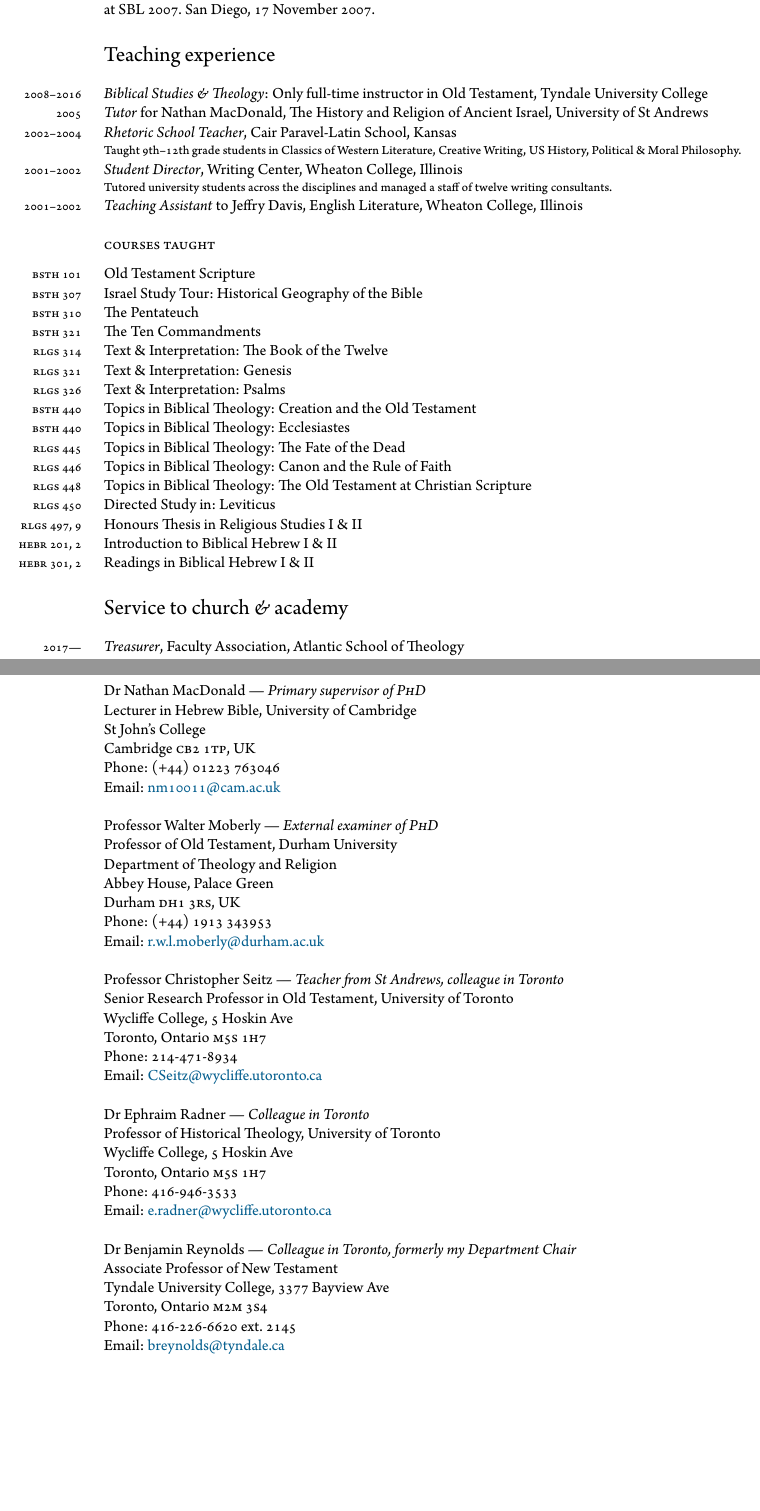
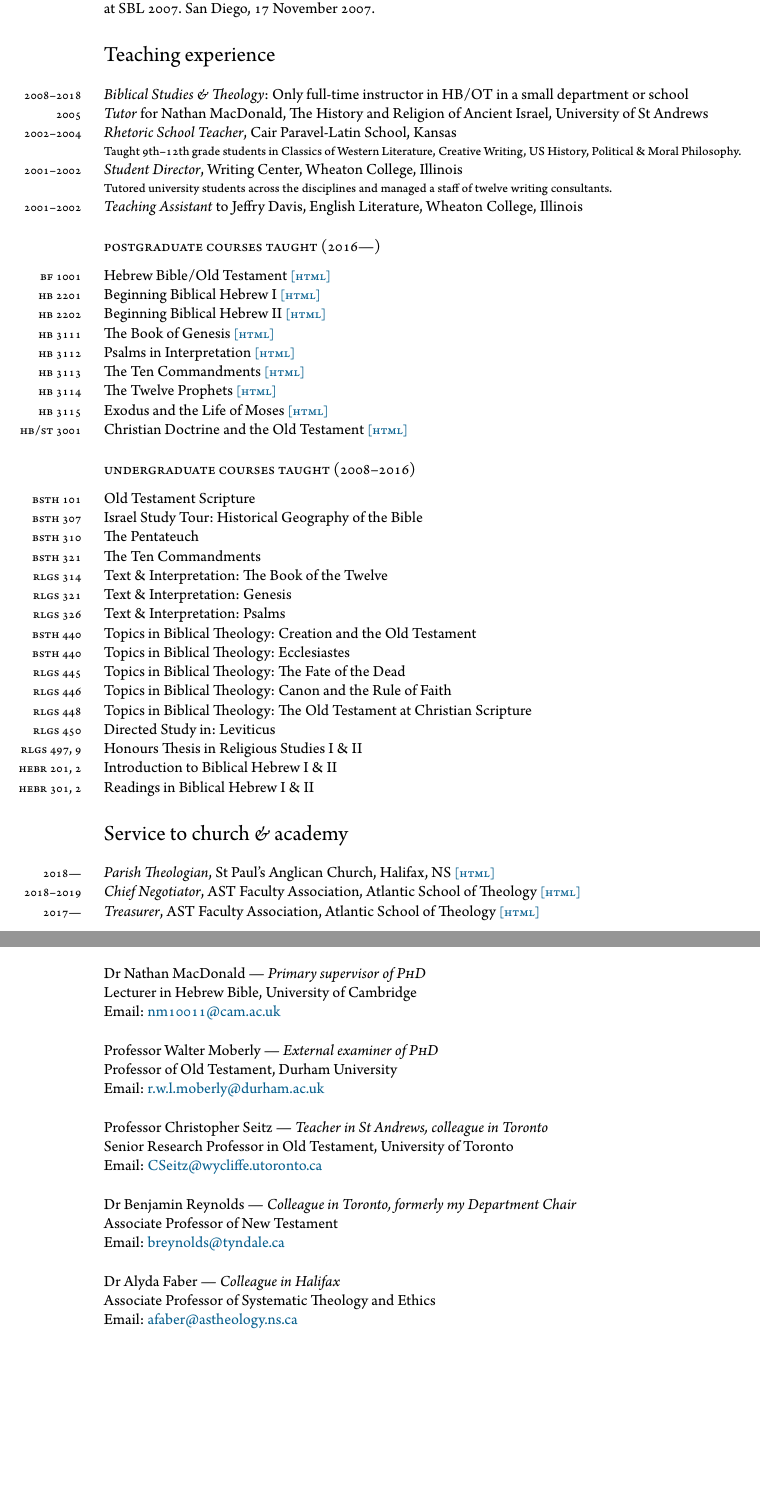
Before and after one commit to danieldriver/danieldriver.github.io, a LaTeX CV (assets/pdf/Driver_cv.tex): two parts of pages 3 and 4 of 4, joined at a grey line, cut so that both start at the same text, the shorter picture padded with empty space. The pictures show the PDF file assets/pdf/Driver_cv.pdf that the author committed with the source.

Commit message:
update CV

```diff
--- a/assets/pdf/Driver_cv.tex
+++ b/assets/pdf/Driver_cv.tex
@@ -340,8 +349,8 @@ Recent Research.'' Paper presented at SBL 2007. San Diego, 17 November
 %\subsection*{positions held}
 % ----------------------------------------------------------------------
 
-\years{2008--2016}
-\emph{Biblical Studies \& Theology}: Only full-time instructor in Old Testament, Tyndale University College
+\years{2008--2018}
+\emph{Biblical Studies \& Theology}: Only full-time instructor in HB/OT in a small department or school
 %	\begin{quoting}
 %	TK
 %	\end{quoting}
@@ -381,7 +390,39 @@ Recent Research.'' Paper presented at SBL 2007. San Diego, 17 November
 %	Instructed fifteen middle school students in conversational English.
 %	\end{quoting}
 
-\subsection*{courses taught}
+
+\subsection*{postgraduate courses taught (2016---)}
+% ----------------------------------------------------------------------
+
+\years{\textsc{bf} 1001}
+Hebrew Bible/Old Testament \html{http://danieldriver.com/courses/bf-1001/}
+
+\years{\textsc{hb} 2201}
+Beginning Biblical Hebrew I \html{http://danieldriver.com/courses/hb-2201/}
+
+\years{\textsc{hb} 2202}
+Beginning Biblical Hebrew II \html{http://danieldriver.com/courses/hb-2202/}
+
+\years{\textsc{hb} 3111}
+The Book of Genesis \html{http://danieldriver.com/courses/hb-3111/}
+
+\years{\textsc{hb} 3112}
+Psalms in Interpretation \html{http://danieldriver.com/courses/hb-3112/}
+
+\years{\textsc{hb} 3113}
+The Ten Commandments \html{http://danieldriver.com/courses/hb-3113/}
+
+\years{\textsc{hb} 3114}
+The Twelve Prophets \html{http://danieldriver.com/courses/hb-3114/}
+
+\years{\textsc{hb} 3115}
+Exodus and the Life of Moses \html{http://danieldriver.com/courses/hb-3115/}
+
+\years{\textsc{hb/st} 3001}
+Christian Doctrine and the Old Testament \html{http://danieldriver.com/courses/hbst-3001/}
+
+
+\subsection*{undergraduate courses taught (2008--2016)}
 % ----------------------------------------------------------------------
 
 \years{\textsc{bsth} 101}
@@ -437,8 +478,14 @@ Readings in Biblical Hebrew I \& II
 \section*{Service to church \amper{} academy}
 % ----------------------------------------------------------------------
 
+\years{2018---}
+\emph{Parish Theologian}, St Paul's Anglican Church, Halifax, NS \html{http://www.stpaulshalifax.org}
+
+\years{2018--2019}
+\emph{Chief Negotiator}, AST Faculty Association, Atlantic School of Theology \html{http://www.astfa.ca}
+
 \years{2017---}
-\emph{Treasurer}, Faculty Association, Atlantic School of Theology
+\emph{Treasurer}, AST Faculty Association, Atlantic School of Theology \html{http://www.astfa.ca}
 
 \years{2016---}
 \emph{Faculty Representative}, Board of Governors, Atlantic School of Theology
@@ -504,22 +551,22 @@ A project statement is available on request.
 
 Dr Nathan MacDonald --- \emph{Primary supervisor of \textsc{PhD}}\\
 Lecturer in Hebrew Bible, University of Cambridge\\
-St John's College\\
-Cambridge \textsc{cb2 1tp}, UK\\
-Phone: (+44) 01223 763046\\
+%St John's College\\
+%Cambridge \textsc{cb2 1tp}, UK\\
+%Phone: (+44) 01223 763046\\
 Email: \href{mailto:nm10011@cam.ac.uk}{nm10011@cam.ac.uk}\\
 
 Professor Walter Moberly --- \emph{External examiner of \textsc{PhD}}\\
 Professor of Old Testament, Durham University\\
-Department of Theology and Religion\\
-Abbey House, Palace Green\\
-Durham \textsc{dh1 3rs}, UK\\
-Phone: (+44) 1913 343953	\\
+%Department of Theology and Religion\\
+%Abbey House, Palace Green\\
+%Durham \textsc{dh1 3rs}, UK\\
+%Phone: (+44) 1913 343953	\\
 Email: \href{mailto:r.w.l.moberly@durham.ac.uk}{r.w.l.moberly@durham.ac.uk}\\
 
-Professor Christopher Seitz --- \emph{Teacher from St Andrews, colleague in Toronto}\\
+Professor Christopher Seitz --- \emph{Teacher in St Andrews, colleague in Toronto}\\
 Senior Research Professor in Old Testament, University of Toronto\\
-Wycliffe College, 5 Hoskin Ave\\
-Toronto, Ontario \textsc{m5s 1h7}\\
+%Wycliffe College, 5 Hoskin Ave\\
+%Toronto, Ontario \textsc{m5s 1h7}\\
 %6303 Lakehurst Avenue\\
 %Dallas, TX 75230\\
@@ -527,18 +574,25 @@ Phone: 214-471-8934\\
 Email: \href{mailto:CSeitz@wycliffe.utoronto.ca}{CSeitz@wycliffe.utoronto.ca}\\
 
-Dr Ephraim Radner --- \emph{Colleague in Toronto}\\
-Professor of Historical Theology, University of Toronto\\
-Wycliffe College, 5 Hoskin Ave\\
-Toronto, Ontario \textsc{m5s 1h7}\\
-Phone: 416-946-3533\\
-Email: \href{mailto:e.radner@wycliffe.utoronto.ca}{e.radner@wycliffe.utoronto.ca}\\
+%Dr Ephraim Radner --- \emph{Colleague in Toronto}\\
+%Professor of Historical Theology, University of Toronto\\
+%Wycliffe College, 5 Hoskin Ave\\
+%Toronto, Ontario \textsc{m5s 1h7}\\
+%Phone: 416-946-3533\\
+%Email: \href{mailto:e.radner@wycliffe.utoronto.ca}{e.radner@wycliffe.utoronto.ca}\\
 
 Dr Benjamin Reynolds --- \emph{Colleague in Toronto, formerly my Department Chair}\\
 Associate Professor of New Testament\\
-Tyndale University College, 3377 Bayview Ave\\
-Toronto, Ontario \textsc{m2m 3s4}\\
-Phone: 416-226-6620 ext. 2145\\
+%Tyndale University College, 3377 Bayview Ave\\
+%Toronto, Ontario \textsc{m2m 3s4}\\
+%Phone: 416-226-6620 ext. 2145\\
 Email: \href{mailto:breynolds@tyndale.ca}{breynolds@tyndale.ca}\\
+
+Dr Alyda Faber --- \emph{Colleague in Halifax}\\
+Associate Professor of Systematic Theology and Ethics\\
+%Atlantic School of Theology, 660 Francklyn Street\\
+%Halifax, Nova Scotia \textsc{b3h 3b5}\\
+%Phone: 902-423-2242\\
+Email: \href{mailto:afaber@astheology.ns.ca}{afaber@astheology.ns.ca}\\
 
 %Dr Douglas Loney --- \emph{Retired colleague, Dean of Tyndale UC when I was Associate Dean}\\
 %Emeritus Dean of Tyndale UC, Professor of English Literature\\
```
Also changed, not shown: assets/pdf/Driver_cv.pdf, assets/pdf/Driver_cv.tex (37 more changed lines), 1 other file.
